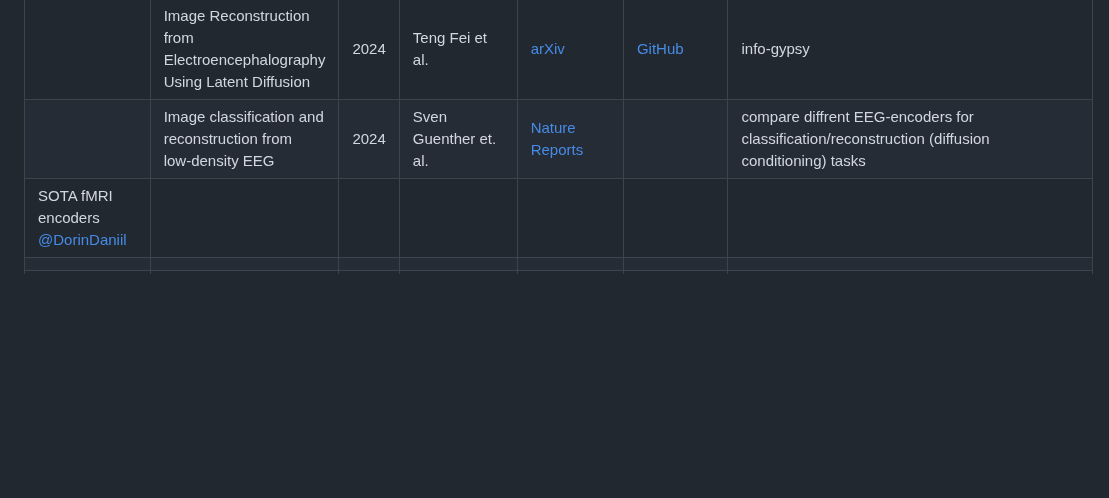
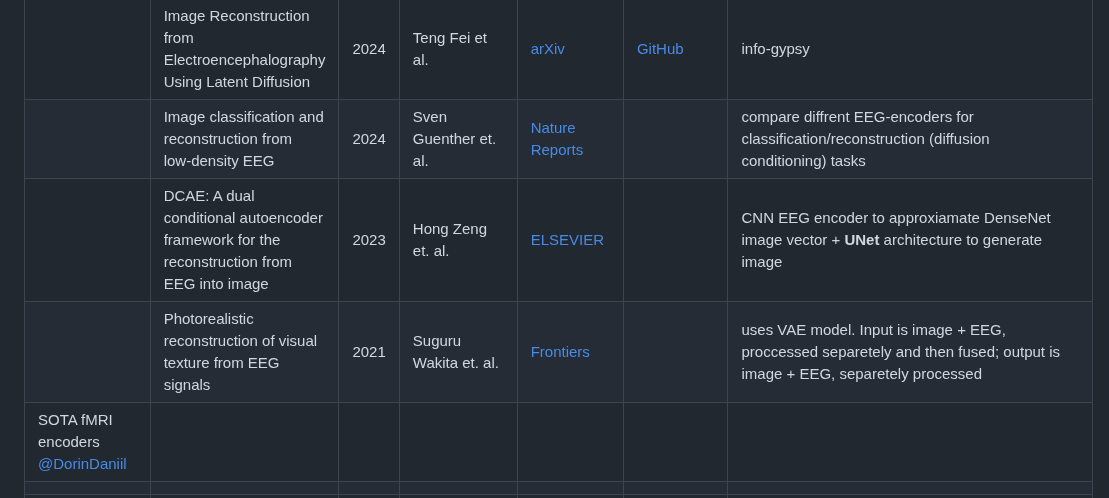
Before and after one commit to intsystems/CreationOfIntelligentSystems_Simultaneous_fMRI-EEG, a Markdown page: linkreview.md, the part around the change. Rendered like a GitHub page; blank space fills up the shorter version.

Commit message:
Added EEG-based image reconstruction methods

```diff
--- a/linkreview.md
+++ b/linkreview.md
@@ -25,6 +25,8 @@
 |      | EEG2IMAGE: Image Reconstruction from EEG Brain Signals | 2023 | Prajwal Singh et al. | [arXiv](https://arxiv.org/abs/2302.10121) | [GitHub](https://github.com/prajwalsingh/EEG2Image) | Individual EEG feature extractor (LSTM, constastive learning) + conditioned GAN for image generation |
 |      | Image Reconstruction from Electroencephalography Using Latent Diffusion | 2024 | Teng Fei et al. | [arXiv](https://arxiv.org/abs/2404.01250) | [GitHub](https://github.com/desa-lab/EEG-Image-Reconstruction) |   info-gypsy   |
 |      | Image classification and reconstruction from low‑density EEG | 2024 | Sven Guenther et. al. | [Nature Reports](https://www.nature.com/articles/s41598-024-66228-1.pdf) |  |   compare diffrent EEG-encoders for classification/reconstruction (diffusion conditioning) tasks   |
+|      | DCAE: A dual conditional autoencoder framework for the reconstruction from EEG into image | 2023 | Hong Zeng et. al. | [ELSEVIER](https://www.sciencedirect.com/science/article/pii/S1746809422008941/pdfft?casa_token=z0Oo8Ta4XzYAAAAA:dWKusVo-7Q2LnOswCxTnUmq9dO0mYcmEEsoKyRxARZ4AiWUPeyRHB3Knk7gnKn5Fn7v1BJvAdQ&md5=9c72d87f28b37ae7865377f44dbff021&pid=1-s2.0-S1746809422008941-main.pdf) |  |   CNN EEG encoder to approxiamate DenseNet image vector + **UNet** architecture to generate image  |
+|      | Photorealistic reconstruction of visual texture from EEG signals | 2021 | Suguru Wakita et. al. | [Frontiers](https://www.frontiersin.org/articles/10.3389/fncom.2021.754587/pdf) |  | uses VAE model. Input is image + EEG, proccessed separetely and then fused; output is image + EEG, separetely processed |
 | SOTA fMRI encoders <br> [@DorinDaniil](https://github.com/DorinDaniil) |     |     |     |     |     |     |
 |      |      |      |      |      |      |      |
 | SOTA EEG encoders <br> [@sem-k32](https://github.com/sem-k32) |     |     |     |     |     |     |
```
